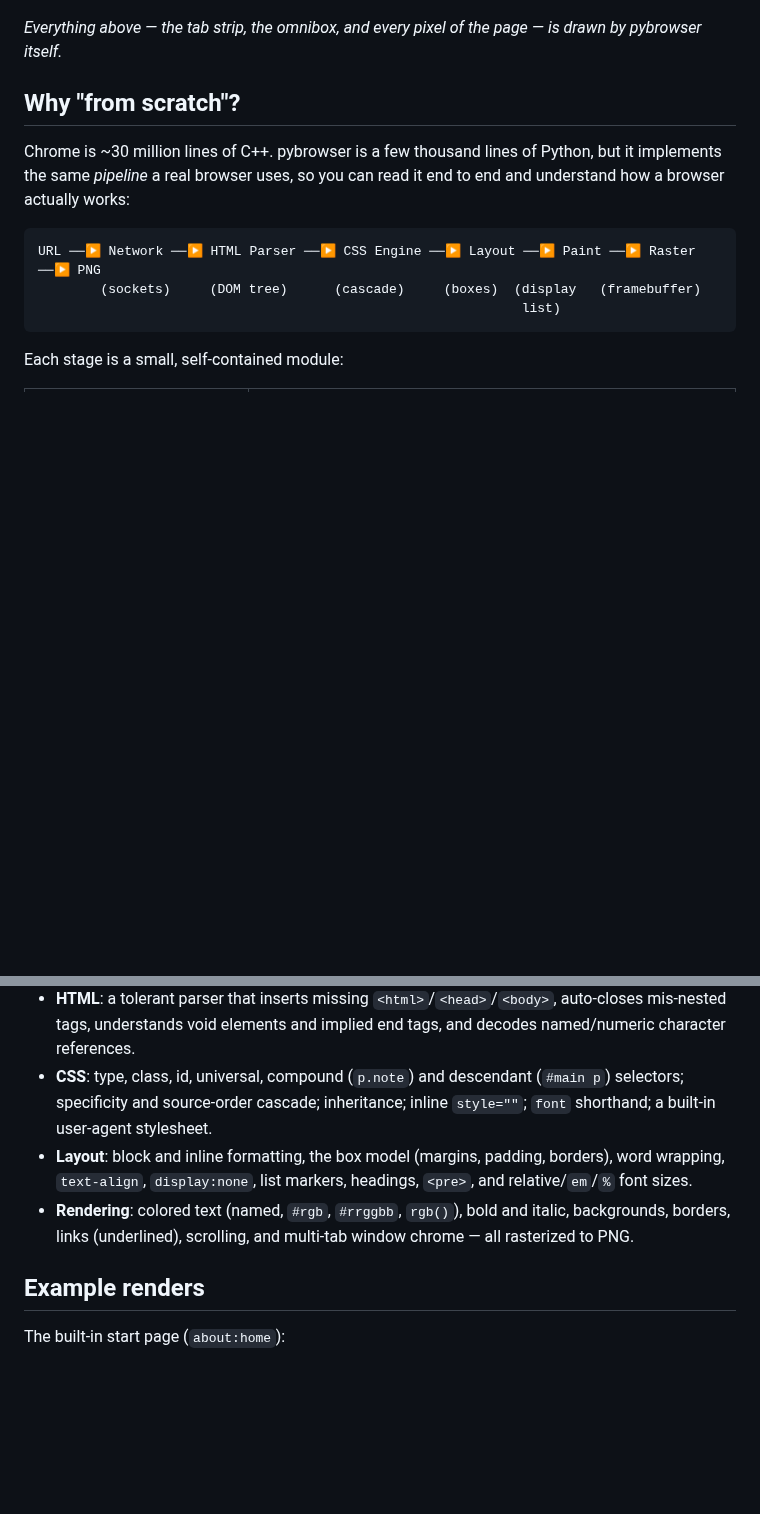
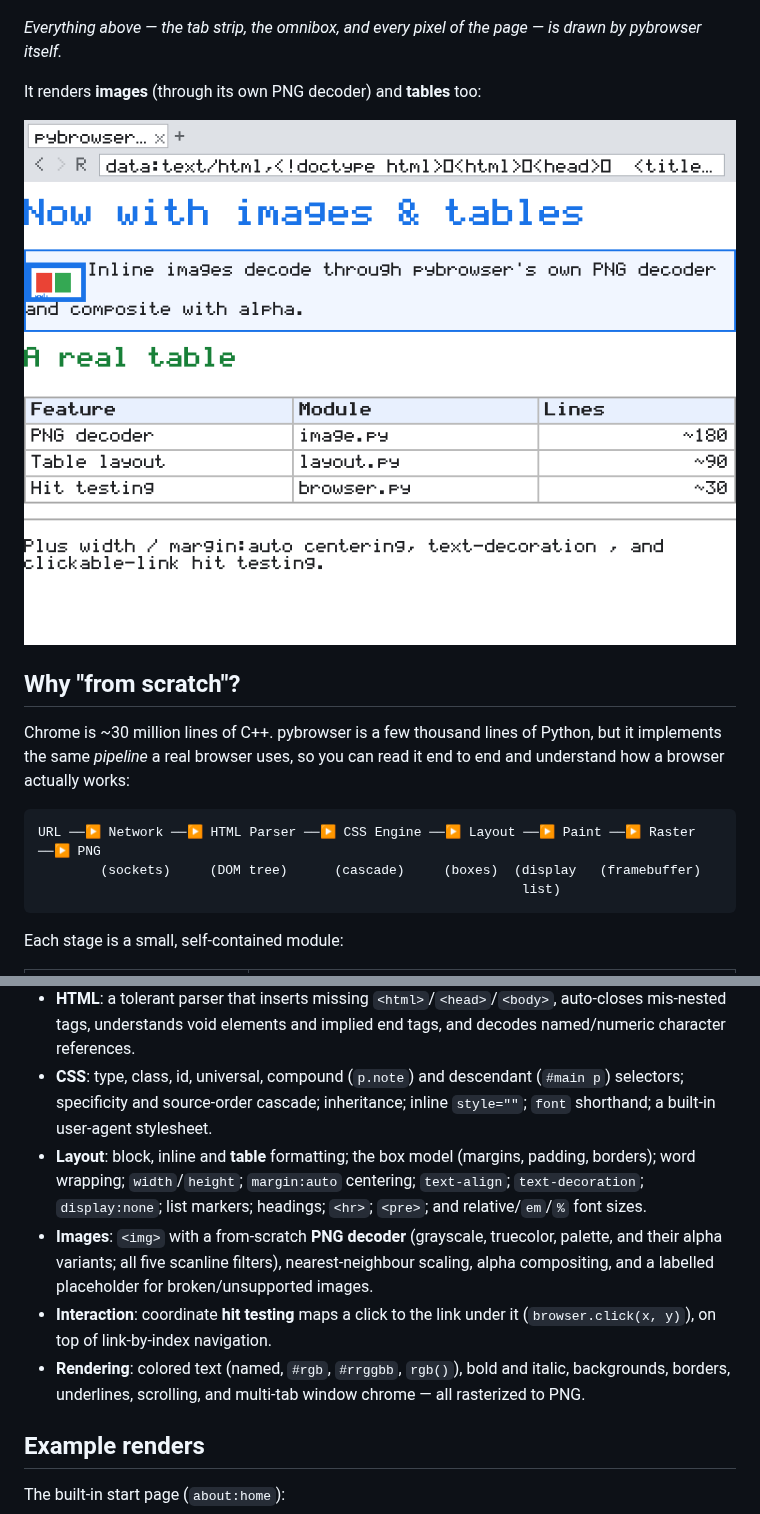
Before and after one commit to peta-skr/claude_test3, a Markdown page: README.md, 2 parts joined by grey strips. Drawn GitHub-style; pictures changed too: docs/screenshot-features.png (added); blank space fills up the shorter version.

```diff
--- a/README.md
+++ b/README.md
@@ -11,6 +11,10 @@ screenshots.
 
 *Everything above — the tab strip, the omnibox, and every pixel of the page —
 is drawn by pybrowser itself.*
+
+It renders **images** (through its own PNG decoder) and **tables** too:
+
+![Images and tables](docs/screenshot-features.png)
 
 ## Why "from scratch"?
 
@@ -119,12 +124,19 @@ canvas.save_png("hi.png")
 - **CSS**: type, class, id, universal, compound (`p.note`) and descendant
   (`#main p`) selectors; specificity and source-order cascade; inheritance;
   inline `style=""`; `font` shorthand; a built-in user-agent stylesheet.
-- **Layout**: block and inline formatting, the box model (margins, padding,
-  borders), word wrapping, `text-align`, `display:none`, list markers,
-  headings, `<pre>`, and relative/`em`/`%` font sizes.
+- **Layout**: block, inline and **table** formatting; the box model (margins,
+  padding, borders); word wrapping; `width`/`height`; `margin:auto` centering;
+  `text-align`; `text-decoration`; `display:none`; list markers; headings;
+  `<hr>`; `<pre>`; and relative/`em`/`%` font sizes.
+- **Images**: `<img>` with a from-scratch **PNG decoder** (grayscale,
+  truecolor, palette, and their alpha variants; all five scanline filters),
+  nearest-neighbour scaling, alpha compositing, and a labelled placeholder for
+  broken/unsupported images.
+- **Interaction**: coordinate **hit testing** maps a click to the link under
+  it (`browser.click(x, y)`), on top of link-by-index navigation.
 - **Rendering**: colored text (named, `#rgb`, `#rrggbb`, `rgb()`), bold and
-  italic, backgrounds, borders, links (underlined), scrolling, and multi-tab
-  window chrome — all rasterized to PNG.
+  italic, backgrounds, borders, underlines, scrolling, and multi-tab window
+  chrome — all rasterized to PNG.
 
 ## Example renders
 
```
Also changed, not shown: other parts of README.md (+11 -9 lines), 10 other files.
